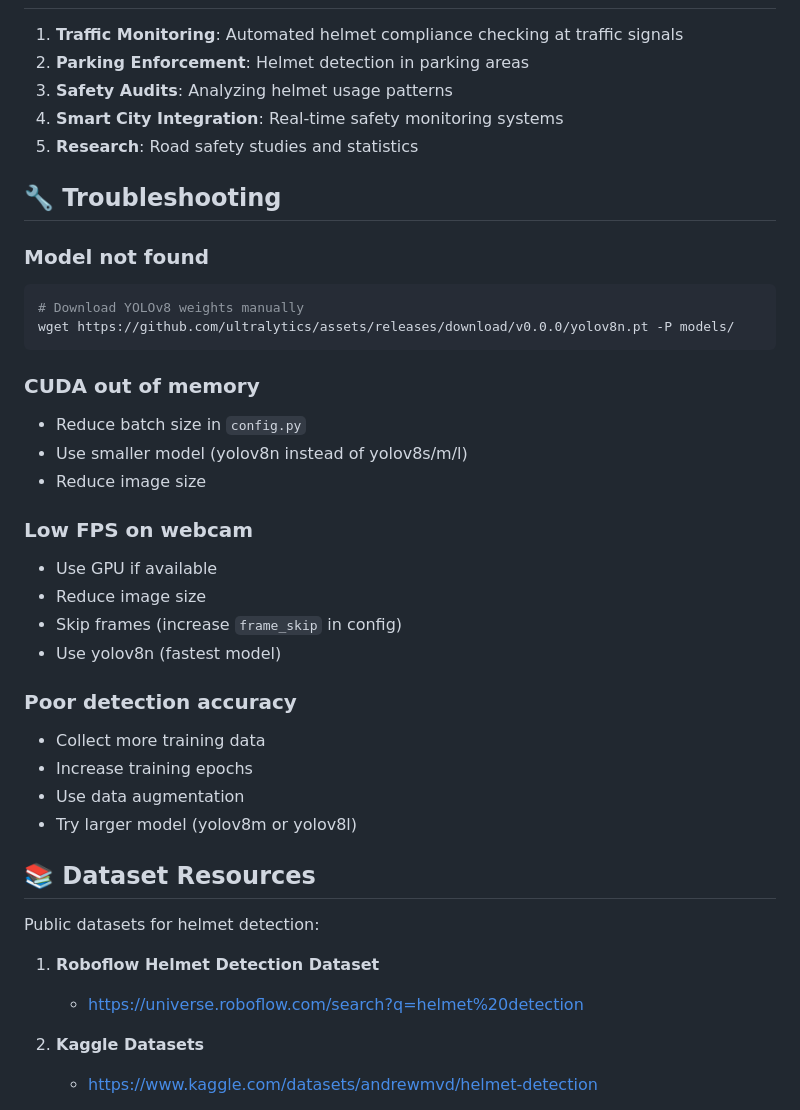
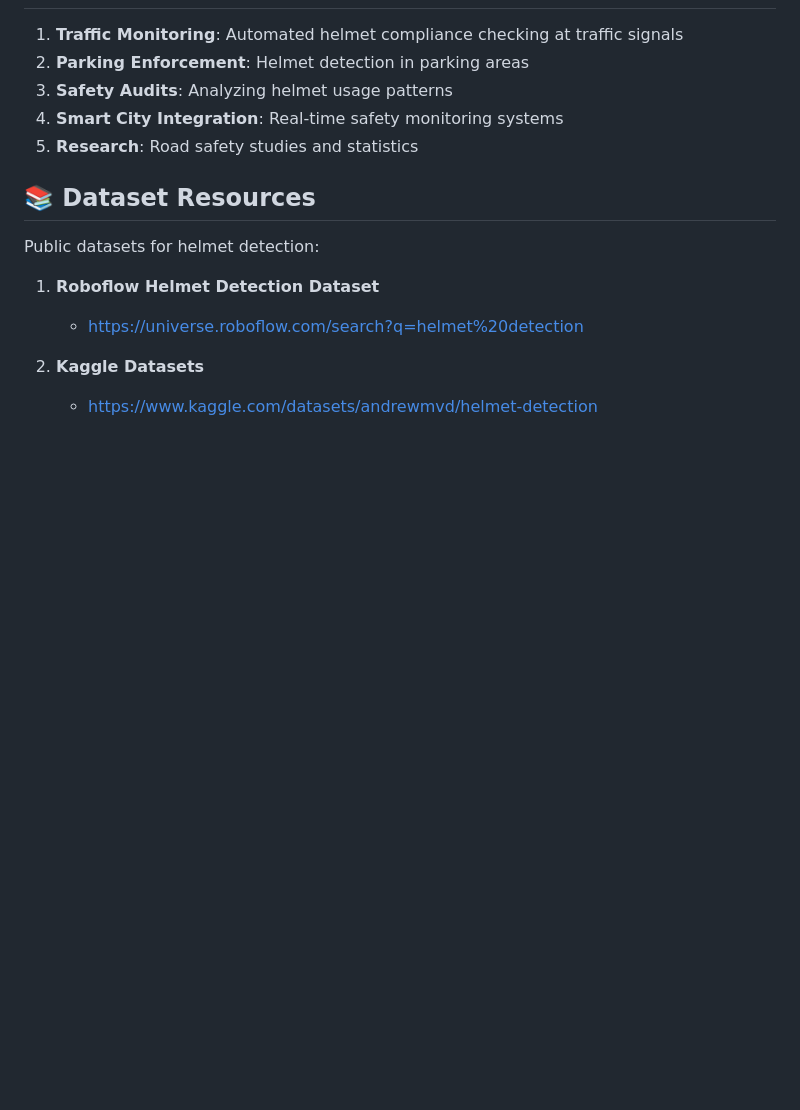
Before and after one commit to kaustubhnayak2/Helmet-Detection-For-Two-Wheeler-Rider, a Markdown page: README.md, the part around one of its changes. Drawn GitHub-style; blank space fills up the shorter version.

````diff
--- a/README.md
+++ b/README.md
@@ -307,31 +306,6 @@ Expected performance metrics (on well-prepared dataset):
 4. **Smart City Integration**: Real-time safety monitoring systems
 5. **Research**: Road safety studies and statistics
 
-## 🔧 Troubleshooting
-
-### Model not found
-```bash
-# Download YOLOv8 weights manually
-wget https://github.com/ultralytics/assets/releases/download/v0.0.0/yolov8n.pt -P models/
-```
-
-### CUDA out of memory
-- Reduce batch size in `config.py`
-- Use smaller model (yolov8n instead of yolov8s/m/l)
-- Reduce image size
-
-### Low FPS on webcam
-- Use GPU if available
-- Reduce image size
-- Skip frames (increase `frame_skip` in config)
-- Use yolov8n (fastest model)
-
-### Poor detection accuracy
-- Collect more training data
-- Increase training epochs
-- Use data augmentation
-- Try larger model (yolov8m or yolov8l)
-
 ## 📚 Dataset Resources
 
 Public datasets for helmet detection:
````
Also changed, not shown: other parts of README.md (+1 -31 lines).
